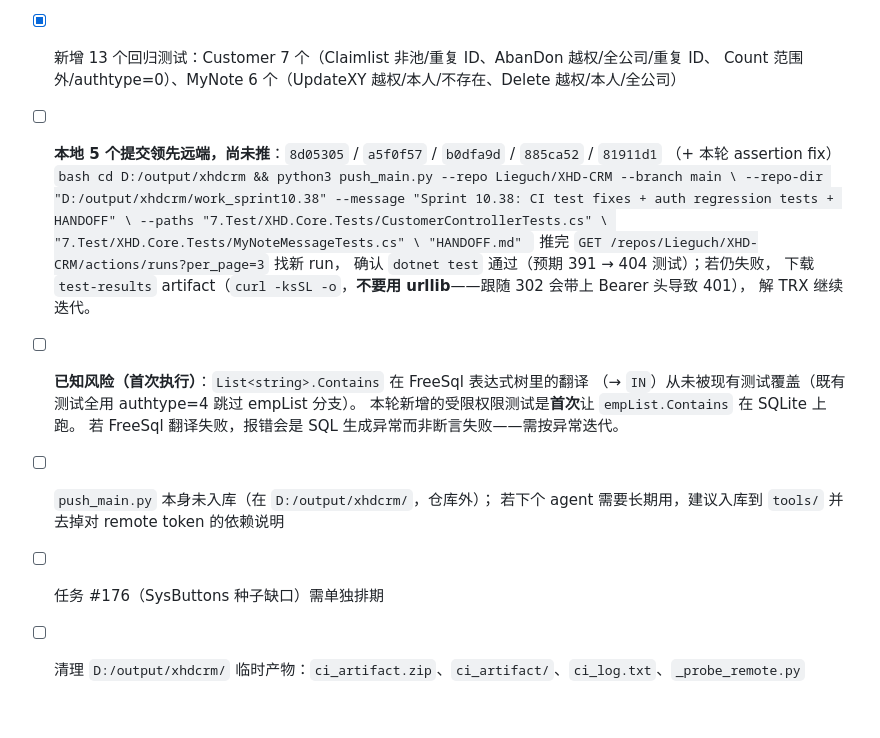
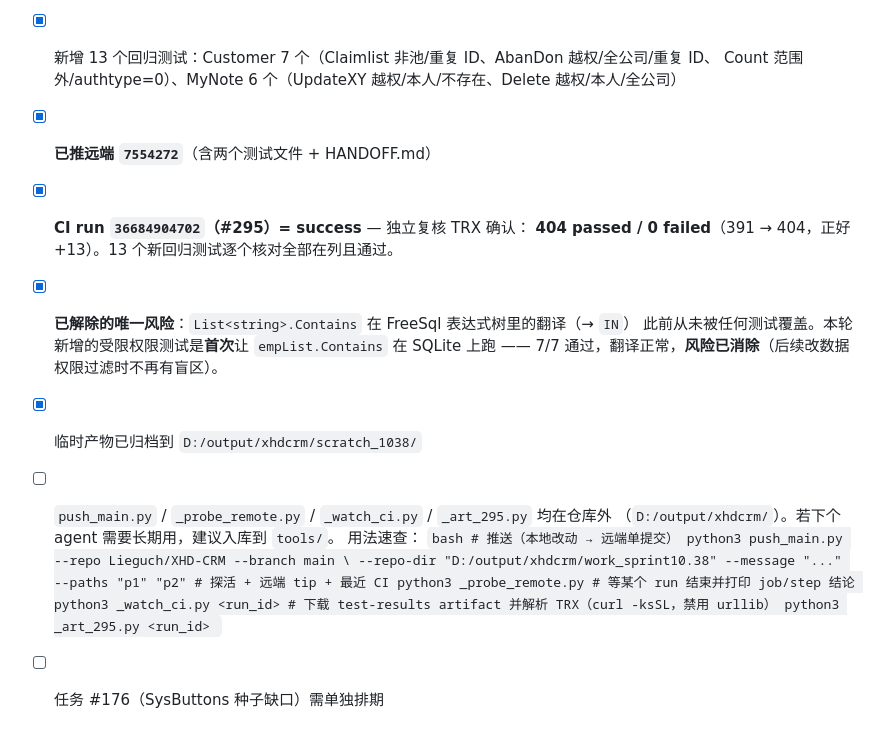
Before and after one commit to Lieguch/XHD-CRM, a Markdown page: HANDOFF.md, the part around the change. Drawn GitHub-style.

Commit message:
docs: HANDOFF checklist complete after CI #295 green (404/404)

````diff
--- a/HANDOFF.md
+++ b/HANDOFF.md
@@ -182,24 +182,25 @@ Moq loose mock 默认返回 `false`，把我新加的 `CheckAuthAsync("edit")`
 - [x] 静态复核修掉 `XHDResult.Error` code=-1 断言错误（3 处）
 - [x] 新增 13 个回归测试：Customer 7 个（Claimlist 非池/重复 ID、AbanDon 越权/全公司/重复 ID、
       Count 范围外/authtype=0）、MyNote 6 个（UpdateXY 越权/本人/不存在、Delete 越权/本人/全公司）
-- [ ] **本地 5 个提交领先远端，尚未推**：`8d05305` / `a5f0f57` / `b0dfa9d` / `885ca52` / `81911d1`
-      （+ 本轮 assertion fix）
+- [x] **已推远端 `7554272`**（含两个测试文件 + HANDOFF.md）
+- [x] **CI run `36684904702`（#295）= success** — 独立复核 TRX 确认：
+      **404 passed / 0 failed**（391 → 404，正好 +13）。13 个新回归测试逐个核对全部在列且通过。
+- [x] **已解除的唯一风险**：`List<string>.Contains` 在 FreeSql 表达式树里的翻译（→ `IN`）
+      此前从未被任何测试覆盖。本轮新增的受限权限测试是**首次**让 `empList.Contains` 在 SQLite 上跑
+      —— 7/7 通过，翻译正常，**风险已消除**（后续改数据权限过滤时不再有盲区）。
+- [x] 临时产物已归档到 `D:/output/xhdcrm/scratch_1038/`
+- [ ] `push_main.py` / `_probe_remote.py` / `_watch_ci.py` / `_art_295.py` 均在仓库外
+      （`D:/output/xhdcrm/`）。若下个 agent 需要长期用，建议入库到 `tools/`。
+      用法速查：
       ```bash
-      cd D:/output/xhdcrm && python3 push_main.py --repo Lieguch/XHD-CRM --branch main \
-        --repo-dir "D:/output/xhdcrm/work_sprint10.38" --message "Sprint 10.38: CI test fixes + auth regression tests + HANDOFF" \
-        --paths "7.Test/XHD.Core.Tests/CustomerControllerTests.cs" \
-                 "7.Test/XHD.Core.Tests/MyNoteMessageTests.cs" \
-                 "HANDOFF.md"
+      # 推送（本地改动 → 远端单提交）
+      python3 push_main.py --repo Lieguch/XHD-CRM --branch main \
+        --repo-dir "D:/output/xhdcrm/work_sprint10.38" --message "..." --paths "p1" "p2"
+      # 探活 + 远端 tip + 最近 CI
+      python3 _probe_remote.py
+      # 等某个 run 结束并打印 job/step 结论
+      python3 _watch_ci.py <run_id>
+      # 下载 test-results artifact 并解析 TRX（curl -ksSL，禁用 urllib）
+      python3 _art_295.py <run_id>
       ```
-      推完 `GET /repos/Lieguch/XHD-CRM/actions/runs?per_page=3` 找新 run，
-      确认 `dotnet test` 通过（预期 391 → 404 测试）；若仍失败，
-      下载 `test-results` artifact（`curl -ksSL -o`，**不要用 urllib**——跟随 302 会带上 Bearer 头导致 401），
-      解 TRX 继续迭代。
-- [ ] **已知风险（首次执行）**：`List<string>.Contains` 在 FreeSql 表达式树里的翻译
-      （→ `IN`）从未被现有测试覆盖（既有测试全用 authtype=4 跳过 empList 分支）。
-      本轮新增的受限权限测试是**首次**让 `empList.Contains` 在 SQLite 上跑。
-      若 FreeSql 翻译失败，报错会是 SQL 生成异常而非断言失败——需按异常迭代。
-- [ ] `push_main.py` 本身未入库（在 `D:/output/xhdcrm/`，仓库外）；
-      若下个 agent 需要长期用，建议入库到 `tools/` 并去掉对 remote token 的依赖说明
 - [ ] 任务 #176（SysButtons 种子缺口）需单独排期
-- [ ] 清理 `D:/output/xhdcrm/` 临时产物：`ci_artifact.zip`、`ci_artifact/`、`ci_log.txt`、`_probe_remote.py`
````
